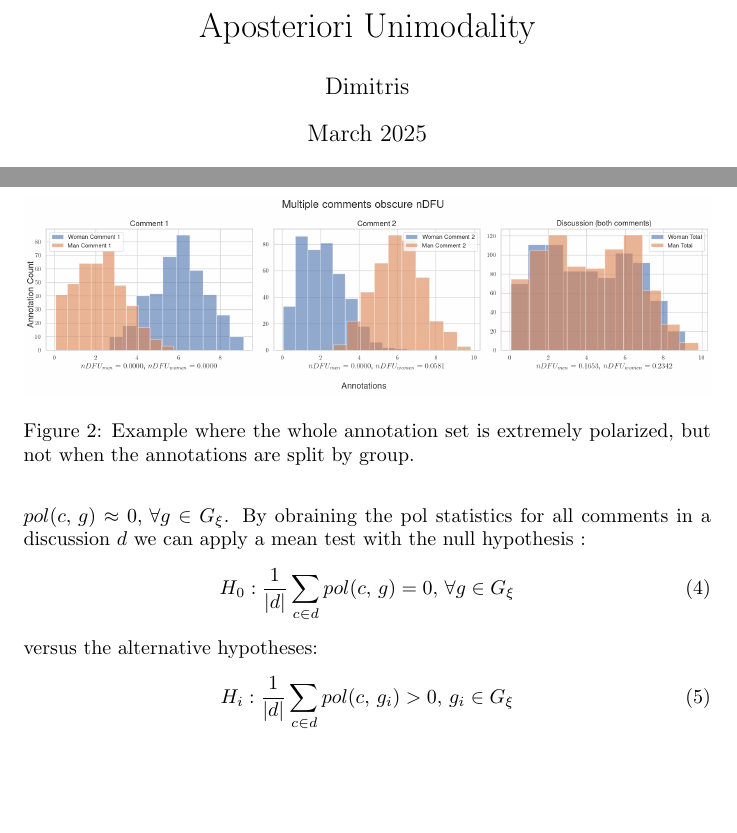
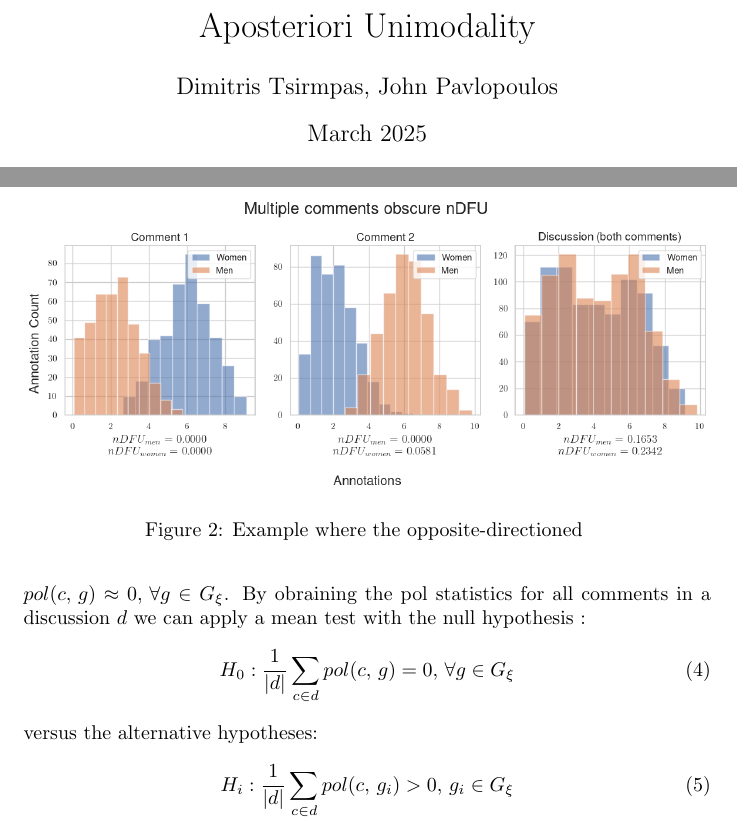
Before and after one commit to dimits-ts/aposteriori-unimodality, a LaTeX document (manuscript/main.tex): two parts of pages 1 and 3 of 4, joined at a grey line, cut so that both start at the same text, the shorter picture padded with empty space. Compiled offline with pdfLaTeX.

Commit message:
standardize graph code

```diff
--- a/manuscript/main.tex
+++ b/manuscript/main.tex
@@ -5,7 +5,7 @@
 \usepackage{biblatex}
 
 \title{Aposteriori Unimodality}
-\author{Dimitris }
+\author{Dimitris Tsirmpas, John Pavlopoulos}
 \date{March 2025}
 
 
@@ -65,7 +65,7 @@ Intuitively, $\xi$ influences polarization within an annotation set when the ann
 \begin{figure}
 	\centering
 	\includegraphics[width=\linewidth]{ndfu_multi_comments.png}
-	\caption{Example where the whole annotation set is extremely polarized, but not when the annotations are split by group.}
+	\caption{Example where the opposite-directioned }
 	\label{fig:ndfu_multi_comment}
 \end{figure}
 
```
Also changed, not shown: graphs/ndfu_multi_comments.png, manuscript/main.pdf, 1 other file.
